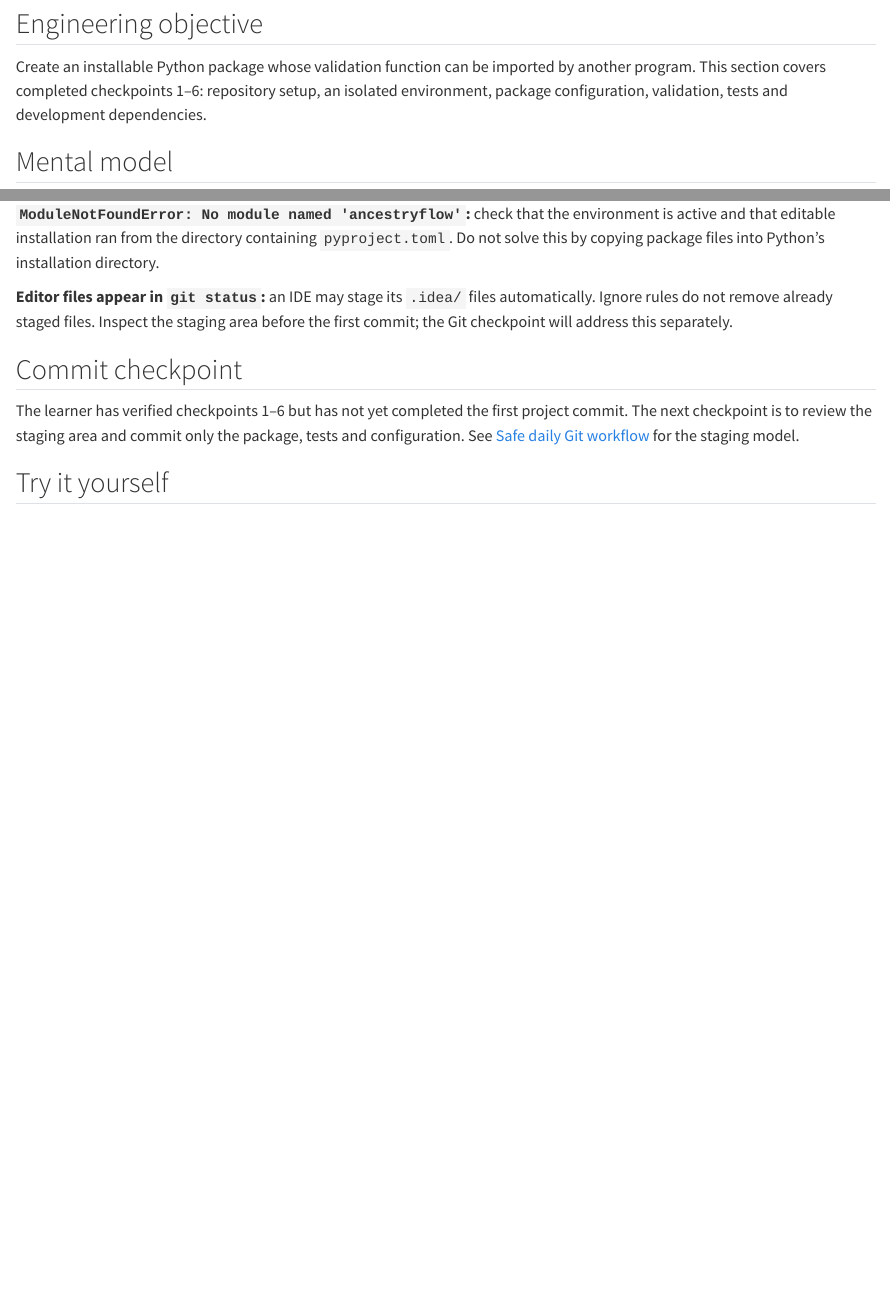
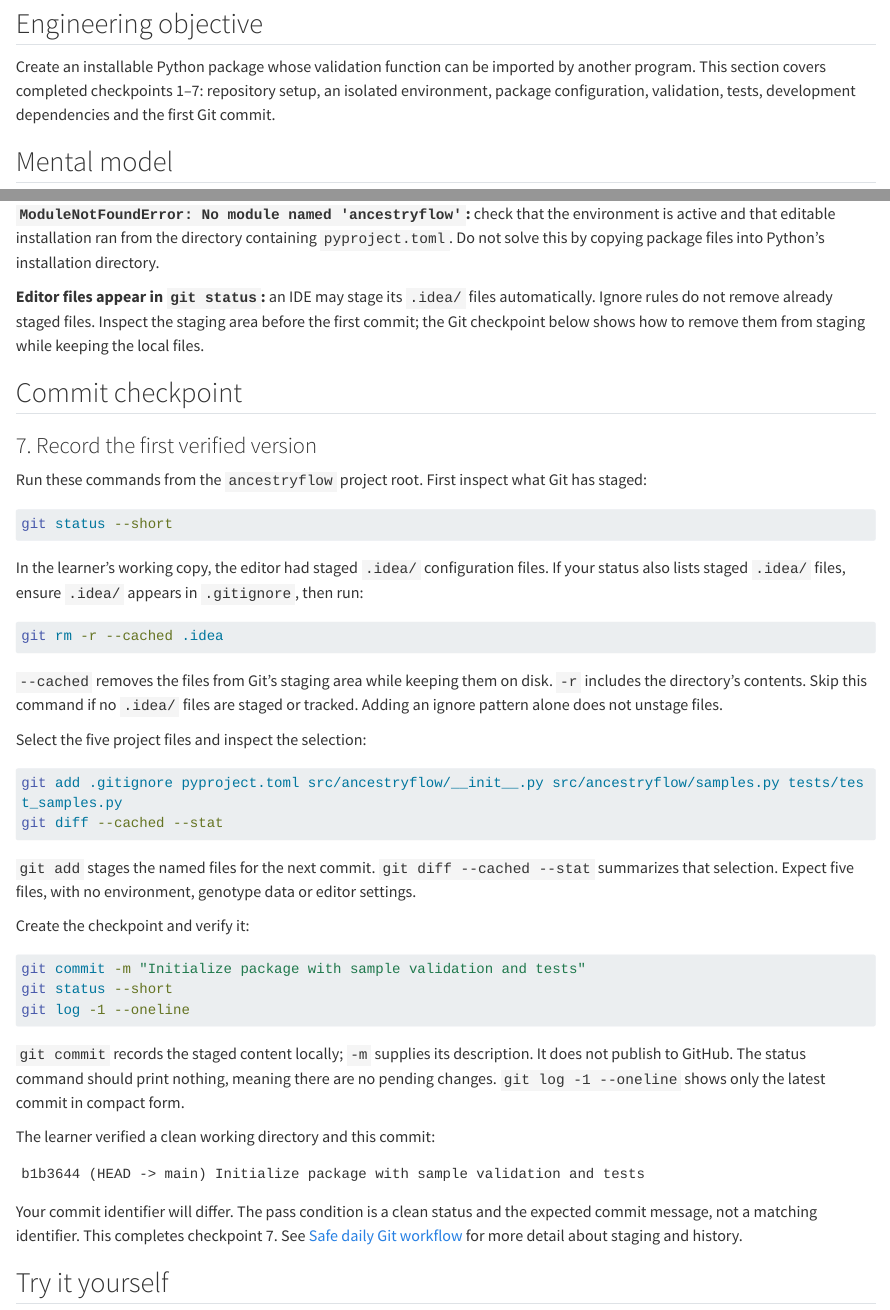
Before and after one commit to cjgunase/nextflow-for-biologists, a Quarto document (chapters/35-ancestryflow-reusable-software.qmd): the page in a window 1100 px wide, from 380 px down, and a second part further down, joined at a grey line. Rendered offline with R 4.5, knitr and Pandoc in place of Quarto, with nearby package versions; long lines of code are wrapped.

Commit message:
Document verified AncestryFlow first Git checkpoint

````diff
--- a/chapters/35-ancestryflow-reusable-software.qmd
+++ b/chapters/35-ancestryflow-reusable-software.qmd
@@ -12,7 +12,7 @@ All examples use invented donor names. No controlled-access genotypes or donor-l
 
 ## Engineering objective
 
-Create an installable Python package whose validation function can be imported by another program. This section covers completed checkpoints 1–6: repository setup, an isolated environment, package configuration, validation, tests and development dependencies.
+Create an installable Python package whose validation function can be imported by another program. This section covers completed checkpoints 1–7: repository setup, an isolated environment, package configuration, validation, tests, development dependencies and the first Git commit.
 
 ## Mental model
 
@@ -281,11 +281,52 @@ Installation and testing can also create ignored metadata and cache directories.
 
 **`ModuleNotFoundError: No module named 'ancestryflow'`:** check that the environment is active and that editable installation ran from the directory containing `pyproject.toml`. Do not solve this by copying package files into Python's installation directory.
 
-**Editor files appear in `git status`:** an IDE may stage its `.idea/` files automatically. Ignore rules do not remove already staged files. Inspect the staging area before the first commit; the Git checkpoint will address this separately.
+**Editor files appear in `git status`:** an IDE may stage its `.idea/` files automatically. Ignore rules do not remove already staged files. Inspect the staging area before the first commit; the Git checkpoint below shows how to remove them from staging while keeping the local files.
 
 ## Commit checkpoint
 
-The learner has verified checkpoints 1–6 but has not yet completed the first project commit. The next checkpoint is to review the staging area and commit only the package, tests and configuration. See [Safe daily Git workflow](07-safe-daily-git-workflow.qmd) for the staging model.
+### 7. Record the first verified version
+
+Run these commands from the `ancestryflow` project root. First inspect what Git has staged:
+
+```bash
+git status --short
+```
+
+In the learner's working copy, the editor had staged `.idea/` configuration files. If your status also lists staged `.idea/` files, ensure `.idea/` appears in `.gitignore`, then run:
+
+```bash
+git rm -r --cached .idea
+```
+
+`--cached` removes the files from Git's staging area while keeping them on disk. `-r` includes the directory's contents. Skip this command if no `.idea/` files are staged or tracked. Adding an ignore pattern alone does not unstage files.
+
+Select the five project files and inspect the selection:
+
+```bash
+git add .gitignore pyproject.toml src/ancestryflow/__init__.py src/ancestryflow/samples.py tests/test_samples.py
+git diff --cached --stat
+```
+
+`git add` stages the named files for the next commit. `git diff --cached --stat` summarizes that selection. Expect five files, with no environment, genotype data or editor settings.
+
+Create the checkpoint and verify it:
+
+```bash
+git commit -m "Initialize package with sample validation and tests"
+git status --short
+git log -1 --oneline
+```
+
+`git commit` records the staged content locally; `-m` supplies its description. It does not publish to GitHub. The status command should print nothing, meaning there are no pending changes. `git log -1 --oneline` shows only the latest commit in compact form.
+
+The learner verified a clean working directory and this commit:
+
+```text
+b1b3644 (HEAD -> main) Initialize package with sample validation and tests
+```
+
+Your commit identifier will differ. The pass condition is a clean status and the expected commit message, not a matching identifier. This completes checkpoint 7. See [Safe daily Git workflow](07-safe-daily-git-workflow.qmd) for more detail about staging and history.
 
 ## Try it yourself
 
````
